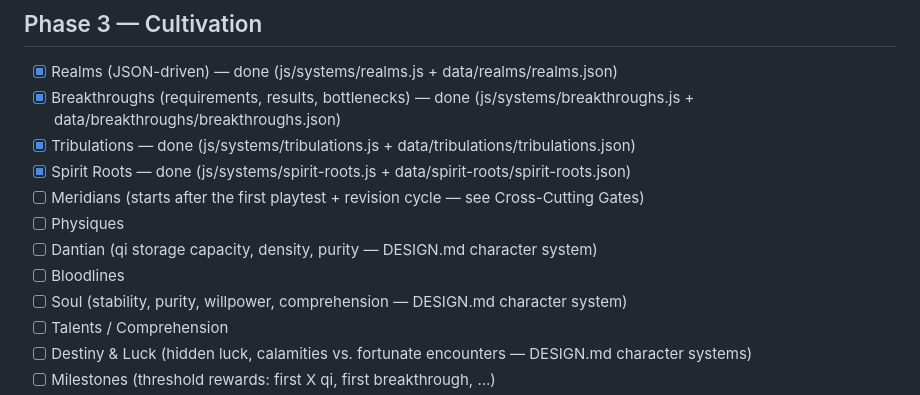
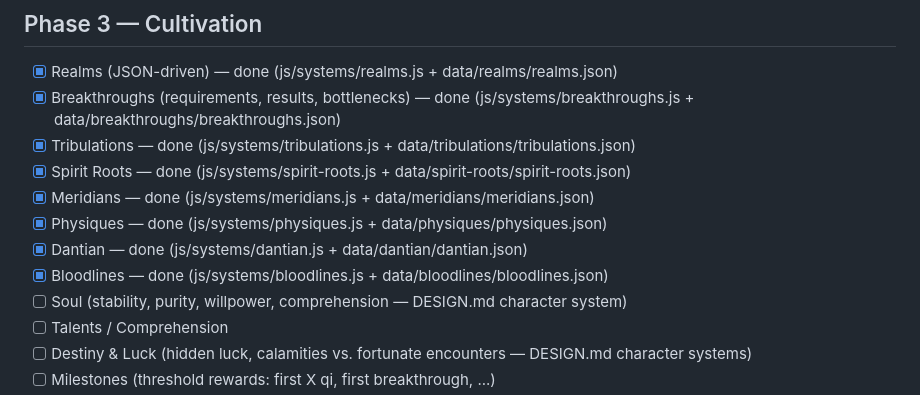
Before and after one commit to HuseyinKutlukkaya/IdleCultivationGame, a Markdown page: ROADMAP.md, the part around the change. GitHub-like rendering.

```diff
--- a/ROADMAP.md
+++ b/ROADMAP.md
@@ -81,10 +81,10 @@ E2E updates on every package (renderer/save paths touched throughout).
 - [x] Breakthroughs (requirements, results, bottlenecks) — done (js/systems/breakthroughs.js + data/breakthroughs/breakthroughs.json)
 - [x] Tribulations — done (js/systems/tribulations.js + data/tribulations/tribulations.json)
 - [x] Spirit Roots — done (js/systems/spirit-roots.js + data/spirit-roots/spirit-roots.json)
-- [ ] Meridians (starts after the first playtest + revision cycle — see Cross-Cutting Gates)
-- [ ] Physiques
-- [ ] Dantian (qi storage capacity, density, purity — DESIGN.md character system)
-- [ ] Bloodlines
+- [x] Meridians — done (js/systems/meridians.js + data/meridians/meridians.json)
+- [x] Physiques — done (js/systems/physiques.js + data/physiques/physiques.json)
+- [x] Dantian — done (js/systems/dantian.js + data/dantian/dantian.json)
+- [x] Bloodlines — done (js/systems/bloodlines.js + data/bloodlines/bloodlines.json)
 - [ ] Soul (stability, purity, willpower, comprehension — DESIGN.md character system)
 - [ ] Talents / Comprehension
 - [ ] Destiny & Luck (hidden luck, calamities vs. fortunate encounters — DESIGN.md character systems)
```
Also changed, not shown: PLANS.md (+35 -0 lines).
